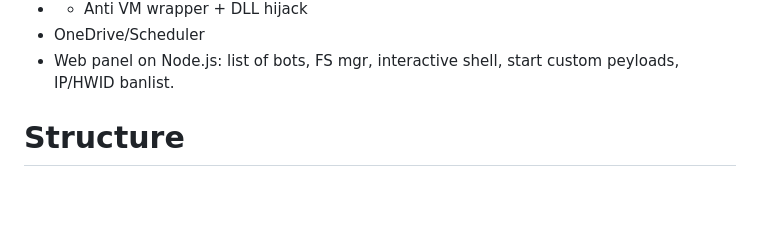
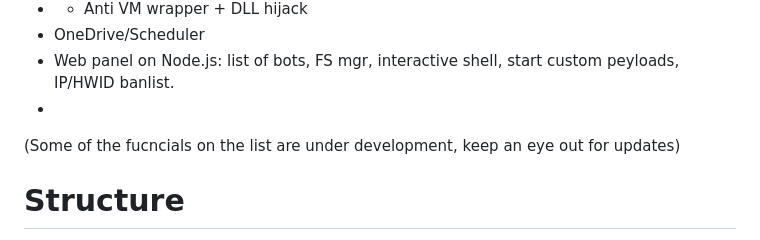
Before and after one commit to Yuragy/Agent-Loader, a Markdown page: readme.md, the part around the change. Drawn GitHub-style; blank space fills up the shorter version.

```diff
--- a/readme.md
+++ b/readme.md
@@ -17,6 +17,8 @@ Modular C2 loader featuring dynamic function encryption, in-memory payload suppo
 + - Anti VM wrapper + DLL hijack
 + OneDrive/Scheduler
 + Web panel on Node.js: list of bots, FS mgr, interactive shell, start custom peyloads, IP/HWID banlist.
++
+(Some of the fucncials on the list are under development, keep an eye out for updates)
 
 # Structure
 - loader client
```
